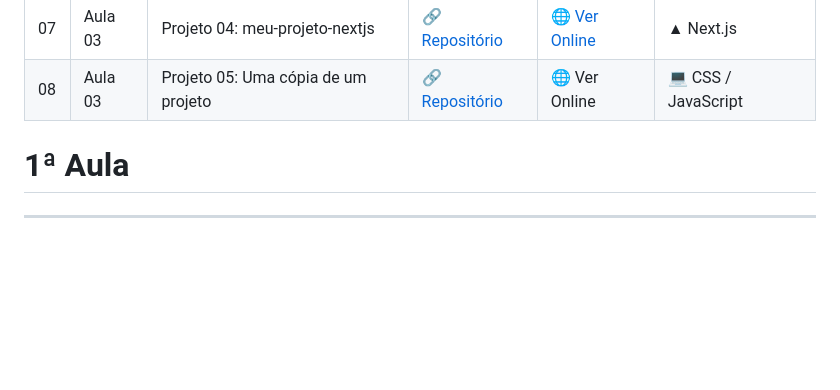
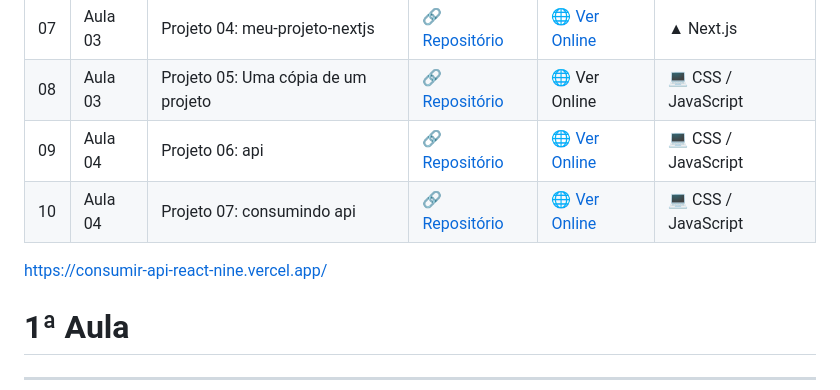
Before and after one commit to guilhermelleiteads/senai-frameworks-frontend, a Markdown page: README.md, the part around the change. Drawn GitHub-style; blank space fills up the shorter version.

```diff
--- a/README.md
+++ b/README.md
@@ -16,7 +16,9 @@
 | 06 | Aula 03 | Projeto 03: meu-app-angular | [🔗 Repositório](https://github.com/gabrielcamargogsilva/primeiro-projeto-angular) | 🌐 Ver Online | 🅰️ Angular |
 | 07 | Aula 03 | Projeto 04: meu-projeto-nextjs | [🔗 Repositório](https://github.com/guilhermelleiteads/Atividade-Projeto-04-next-js.git) | [🌐 Ver Online](https://atividade-projeto-04-next-js.vercel.app/) | ▲ Next.js |
 | 08 | Aula 03 | Projeto 05: Uma cópia de um projeto | [🔗 Repositório](https://github.com/fabiobitencourt93/Tetris) | 🌐 Ver Online | 💻 CSS / JavaScript |
-
+| 09 | Aula 04 | Projeto 06: api | [🔗 Repositório](https://github.com/guilhermelleiteads/Projeto-API-Express) | [🌐 Ver Online](https://projeto-api-express.onrender.com) | 💻 CSS / JavaScript |
+| 10 | Aula 04 | Projeto 07: consumindo api | [🔗 Repositório](https://github.com/guilhermelleiteads/consumir-api-react) | [🌐 Ver Online](https://consumir-api-react-nine.vercel.app/) | 💻 CSS / JavaScript |
+https://consumir-api-react-nine.vercel.app/
 # 1ª Aula
 ---
 
```
